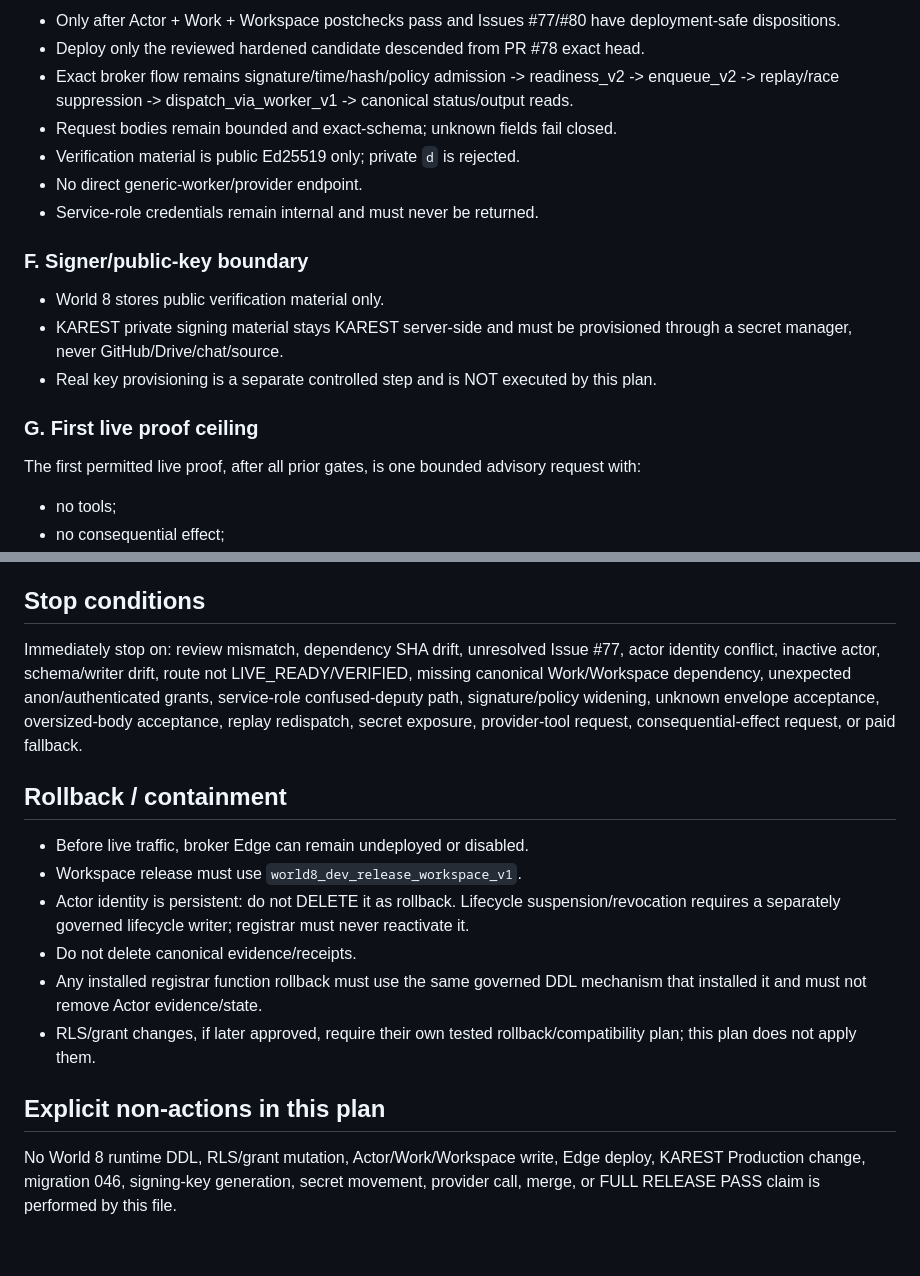
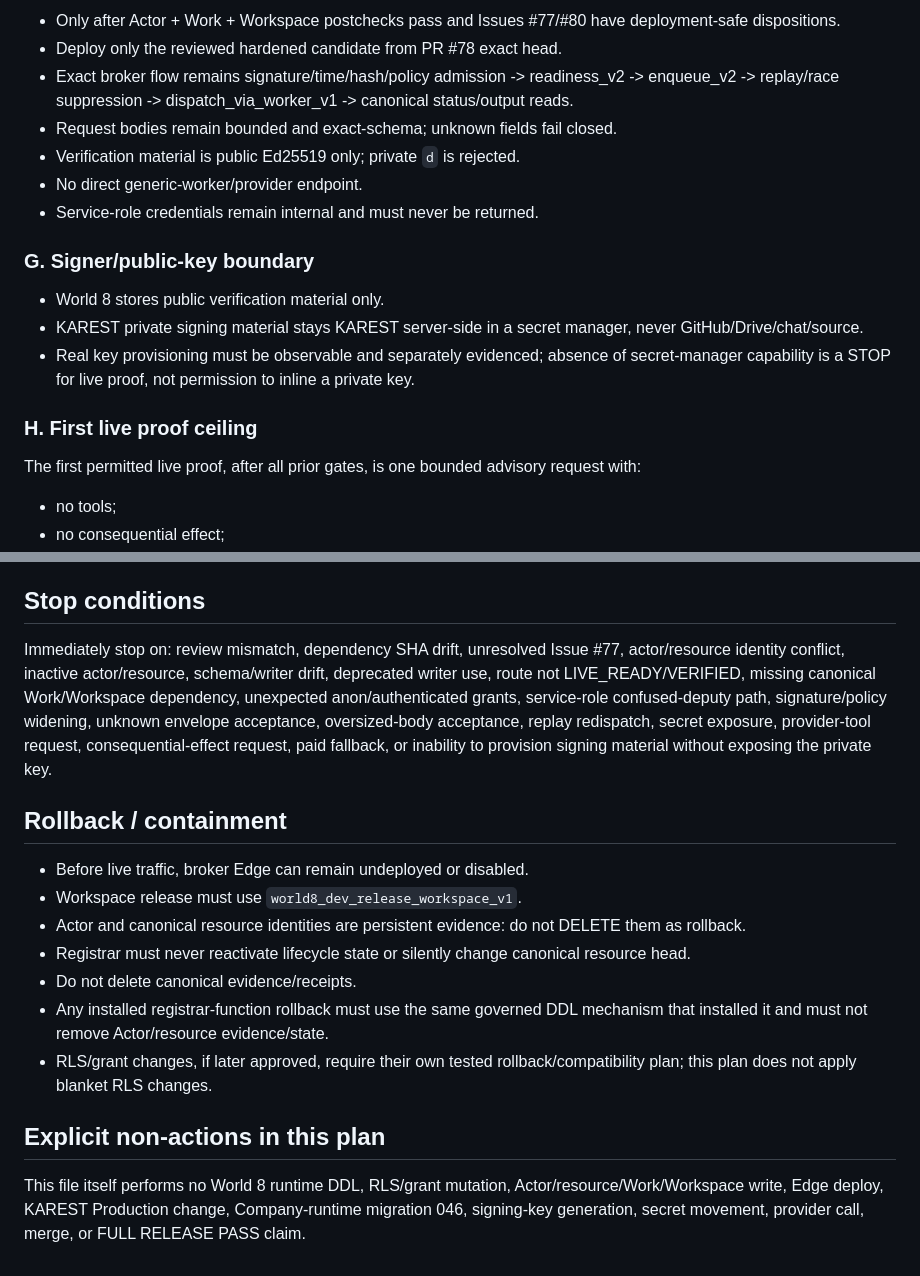
Before and after one commit to saeedfaai/world-8, a Markdown page: proposals/karest_broker_runtime_install_plan_v0_1/INSTALL_PLAN.md, 2 parts joined by grey strips. Rendered like a GitHub page.

```diff
--- a/proposals/karest_broker_runtime_install_plan_v0_1/INSTALL_PLAN.md
+++ b/proposals/karest_broker_runtime_install_plan_v0_1/INSTALL_PLAN.md
@@ -70,17 +99,17 @@ No step may be skipped.
 - Only after Actor + Work + Workspace postchecks pass and Issues #77/#80 have deployment-safe dispositions.
-- Deploy only the reviewed hardened candidate descended from PR #78 exact head.
+- Deploy only the reviewed hardened candidate from PR #78 exact head.
 - Exact broker flow remains signature/time/hash/policy admission -> readiness_v2 -> enqueue_v2 -> replay/race suppression -> dispatch_via_worker_v1 -> canonical status/output reads.
 - Request bodies remain bounded and exact-schema; unknown fields fail closed.
 - Verification material is public Ed25519 only; private `d` is rejected.
 - No direct generic-worker/provider endpoint.
 - Service-role credentials remain internal and must never be returned.
 
-### F. Signer/public-key boundary
+### G. Signer/public-key boundary
 - World 8 stores public verification material only.
-- KAREST private signing material stays KAREST server-side and must be provisioned through a secret manager, never GitHub/Drive/chat/source.
-- Real key provisioning is a separate controlled step and is NOT executed by this plan.
+- KAREST private signing material stays KAREST server-side in a secret manager, never GitHub/Drive/chat/source.
+- Real key provisioning must be observable and separately evidenced; absence of secret-manager capability is a STOP for live proof, not permission to inline a private key.
 
-### G. First live proof ceiling
+### H. First live proof ceiling
 The first permitted live proof, after all prior gates, is one bounded advisory request with:
 - no tools;
 - no consequential effect;
@@ -92,15 +121,16 @@ The first permitted live proof, after all prior gates, is one bounded advisory r
 A successful provider response is not FULL_RELEASE_PASS.
 
 ## Stop conditions
-Immediately stop on: review mismatch, dependency SHA drift, unresolved Issue #77, actor identity conflict, inactive actor, schema/writer drift, route not LIVE_READY/VERIFIED, missing canonical Work/Workspace dependency, unexpected anon/authenticated grants, service-role confused-deputy path, signature/policy widening, unknown envelope acceptance, oversized-body acceptance, replay redispatch, secret exposure, provider-tool request, consequential-effect request, or paid fallback.
+Immediately stop on: review mismatch, dependency SHA drift, unresolved Issue #77, actor/resource identity conflict, inactive actor/resource, schema/writer drift, deprecated writer use, route not LIVE_READY/VERIFIED, missing canonical Work/Workspace dependency, unexpected anon/authenticated grants, service-role confused-deputy path, signature/policy widening, unknown envelope acceptance, oversized-body acceptance, replay redispatch, secret exposure, provider-tool request, consequential-effect request, paid fallback, or inability to provision signing material without exposing the private key.
 
 ## Rollback / containment
 - Before live traffic, broker Edge can remain undeployed or disabled.
 - Workspace release must use `world8_dev_release_workspace_v1`.
-- Actor identity is persistent: do not DELETE it as rollback. Lifecycle suspension/revocation requires a separately governed lifecycle writer; registrar must never reactivate it.
+- Actor and canonical resource identities are persistent evidence: do not DELETE them as rollback.
+- Registrar must never reactivate lifecycle state or silently change canonical resource head.
 - Do not delete canonical evidence/receipts.
-- Any installed registrar function rollback must use the same governed DDL mechanism that installed it and must not remove Actor evidence/state.
-- RLS/grant changes, if later approved, require their own tested rollback/compatibility plan; this plan does not apply them.
+- Any installed registrar-function rollback must use the same governed DDL mechanism that installed it and must not remove Actor/resource evidence/state.
+- RLS/grant changes, if later approved, require their own tested rollback/compatibility plan; this plan does not apply blanket RLS changes.
 
 ## Explicit non-actions in this plan
-No World 8 runtime DDL, RLS/grant mutation, Actor/Work/Workspace write, Edge deploy, KAREST Production change, migration 046, signing-key generation, secret movement, provider call, merge, or FULL RELEASE PASS claim is performed by this file.
+This file itself performs no World 8 runtime DDL, RLS/grant mutation, Actor/resource/Work/Workspace write, Edge deploy, KAREST Production change, Company-runtime migration 046, signing-key generation, secret movement, provider call, merge, or FULL RELEASE PASS claim.
```
Also changed, not shown: other parts of proposals/karest_broker_runtime_install_plan_v0_1/INSTALL_PLAN.md (+60 -31 lines).
